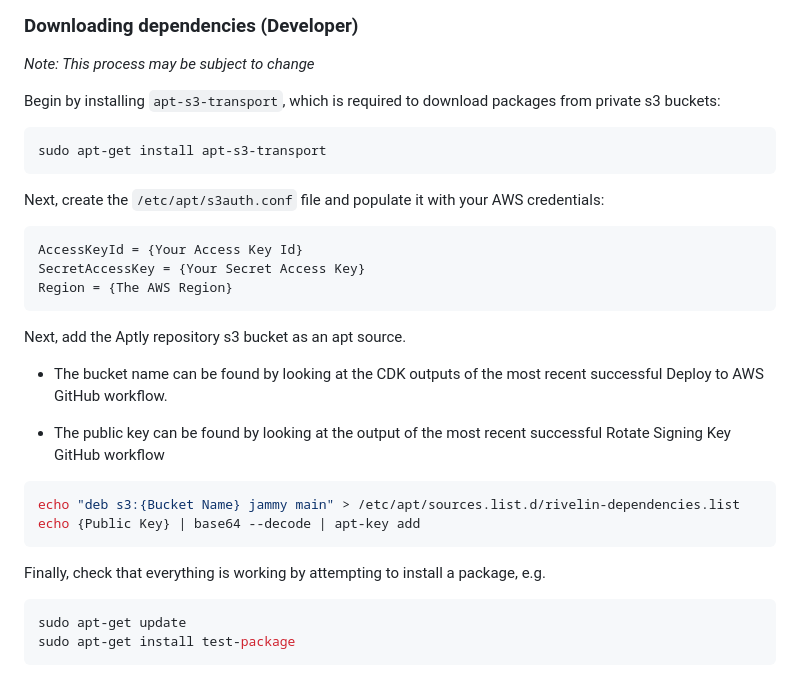
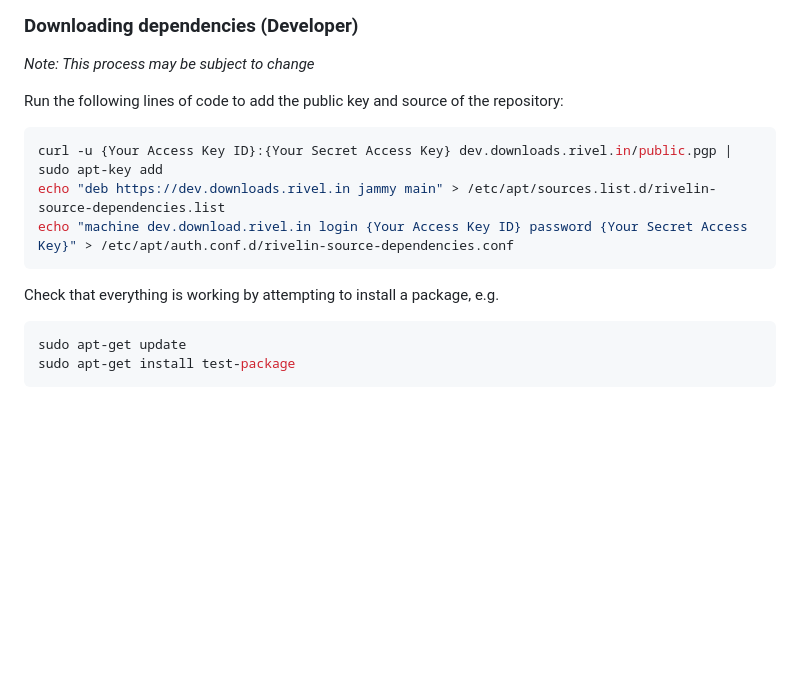
Before and after one commit to TSNoble/aptly-s3-poc, a Markdown page: README.md, the part around the change printed below. Rendered like a GitHub page; blank space fills up the shorter version.

````diff
--- a/README.md
+++ b/README.md
@@ -155,32 +155,15 @@ Copy the generated `.deb` package to the `debs` directory of this repository and
 
 _Note: This process may be subject to change_
 
-Begin by installing `apt-s3-transport`, which is required to download packages from private s3 buckets:
+Run the following lines of code to add the public key and source of the repository:
 
 ```sh
-sudo apt-get install apt-s3-transport
+curl -u {Your Access Key ID}:{Your Secret Access Key} dev.downloads.rivel.in/public.pgp | sudo apt-key add
+echo "deb https://dev.downloads.rivel.in jammy main" > /etc/apt/sources.list.d/rivelin-source-dependencies.list
+echo "machine dev.download.rivel.in login {Your Access Key ID} password {Your Secret Access Key}" > /etc/apt/auth.conf.d/rivelin-source-dependencies.conf
 ```
 
-Next, create the `/etc/apt/s3auth.conf` file and populate it with your AWS credentials:
-
-```
-AccessKeyId = {Your Access Key Id}
-SecretAccessKey = {Your Secret Access Key}
-Region = {The AWS Region}
-```
-
-Next, add the Aptly repository s3 bucket as an apt source.
-
- - The bucket name can be found by looking at the CDK outputs of the most recent successful Deploy to AWS GitHub workflow.
-
- - The public key can be found by looking at the output of the most recent successful Rotate Signing Key GitHub workflow
-
-```sh
-echo "deb s3:{Bucket Name} jammy main" > /etc/apt/sources.list.d/rivelin-dependencies.list
-echo {Public Key} | base64 --decode | apt-key add
-```
-
-Finally, check that everything is working by attempting to install a package, e.g.
+Check that everything is working by attempting to install a package, e.g.
 
 ```sh
 sudo apt-get update
````
Also changed, not shown: other parts of README.md (+2 -2 lines).
